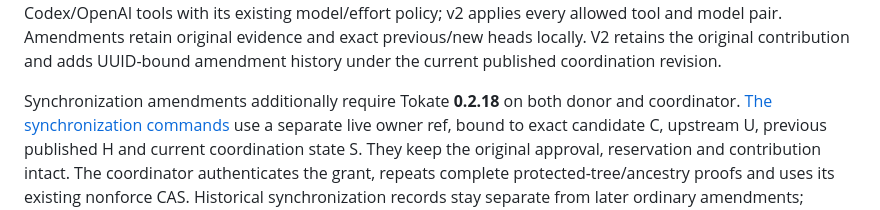
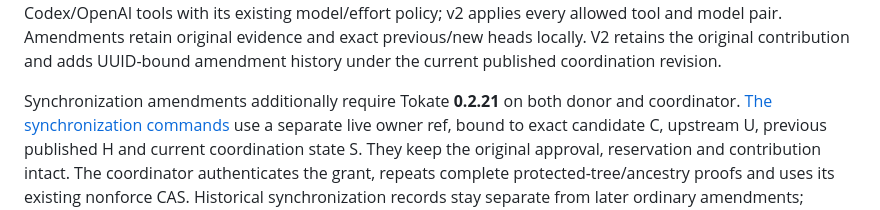
Before and after one commit to donuts-are-good/tokate, a Markdown page: docs/coordination-v2.md, the part around the change. GitHub-like rendering.

Commit message:
Correct synchronization release requirements

```diff
--- a/docs/coordination-v2.md
+++ b/docs/coordination-v2.md
@@ -42,7 +42,7 @@ Amendments retain original evidence and exact previous/new heads locally. V2
 retains the original contribution and adds UUID-bound amendment history under
 the current published coordination revision.
 
-Synchronization amendments additionally require Tokate **0.2.18** on both donor
+Synchronization amendments additionally require Tokate **0.2.21** on both donor
 and coordinator. [The synchronization commands](reference.md#synchronize-an-already-published-contribution)
 use a separate live owner ref, bound to exact candidate C, upstream U, previous
 published H and current coordination state S. They keep the original approval,
```
Also changed, not shown: docs/reference.md (+1 -1 lines).
